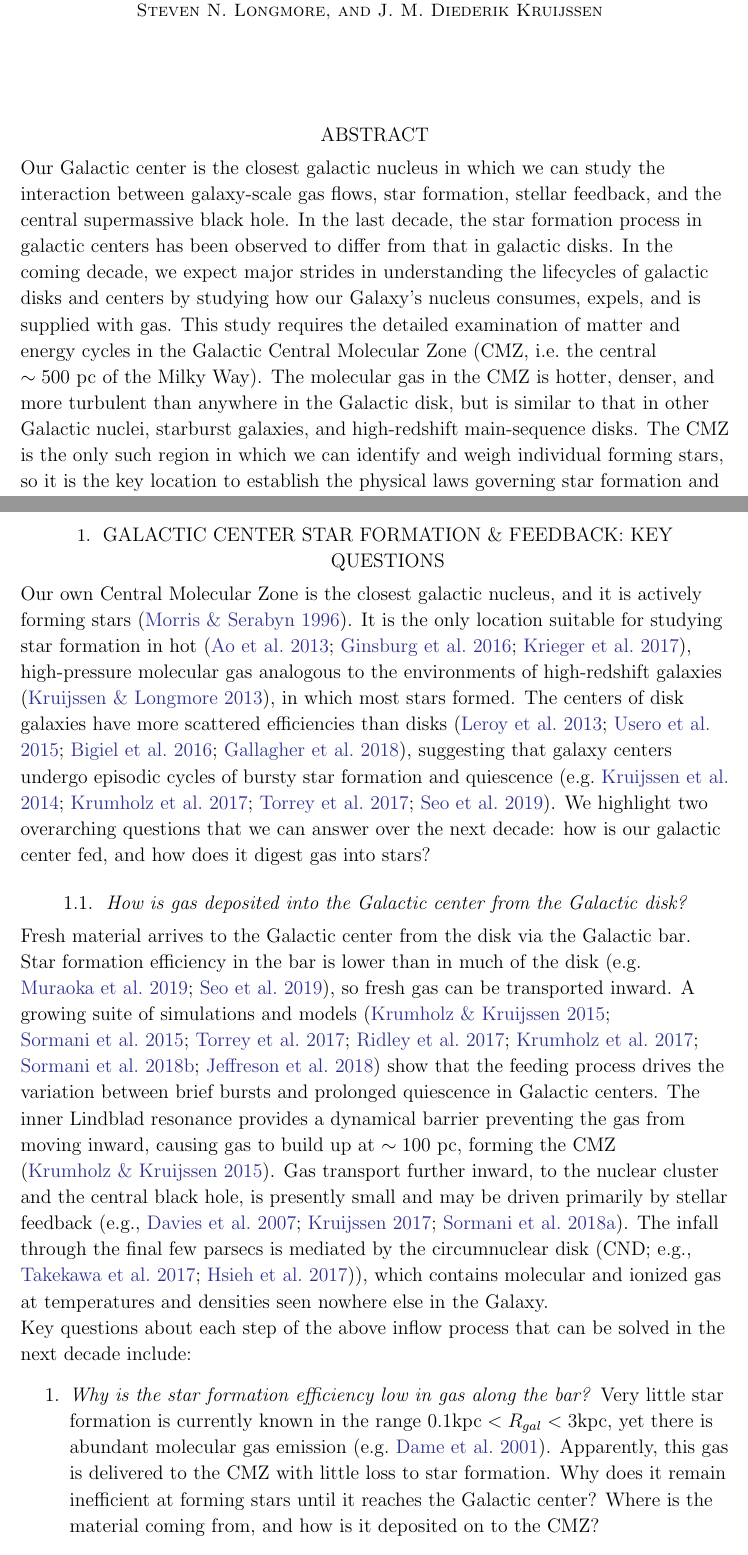
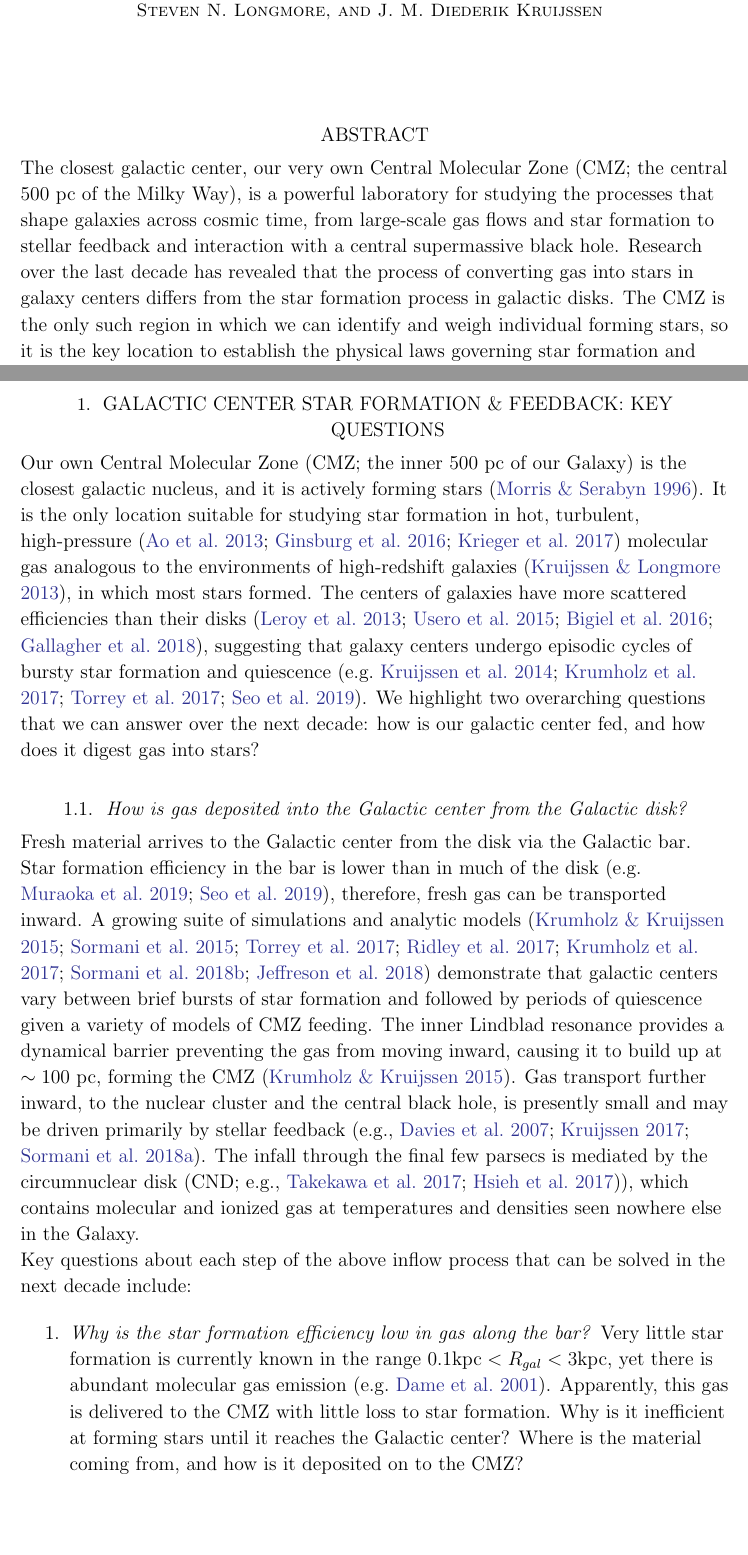
Before and after one commit to keflavich/CMZ-Decadal-2020-White-Paper, a LaTeX paper (main.tex): two parts of pages 1 and 2 of 7 before the commit and two parts of pages 1 and 2 of 8 after it, joined at a grey line, cut so that both start at the same text, the shorter picture padded with empty space. Compiled offline with LaTeX, dvips and Ghostscript.

Commit message:
Updates from Overleaf

```diff
--- a/main.tex
+++ b/main.tex
@@ -42,33 +42,15 @@ $\square$    Galaxy Evolution
 
 \section*{}
 
-%TEXT PLACEHOLDER
-%(TODO: figure out how to get page 1 to be separate without the "section" heading here)
 
 % \begin{figure}[htp]
 %     \includegraphics[width=\textwidth]{gc_fullres_6_small.jpg}
 % \end{figure}
 
-% first page should be:
-% A cover page should be included (beyond the 5-page limit) that should include
-% the title of the white paper, the thematic science area(s), and a list of
-% authors plus contact information for the lead author.
-
 
 
 \section*{Abstract}
-Our Galactic center is the closest galactic nucleus in which we can study the
-interaction between galaxy-scale gas flows, star formation, stellar feedback,
-and the central supermassive black hole. In the last decade, the star formation
-process in galactic centers has been observed to differ from that in
-galactic disks. In the coming decade, we expect major strides in understanding
-the lifecycles of galactic disks and centers by studying how our Galaxy's
-nucleus consumes, expels, and is supplied with gas. This study requires the detailed
-examination of matter and energy cycles in the Galactic Central Molecular Zone (CMZ,
-i.e.~the central $\sim500$~pc of the Milky Way). The molecular gas in the CMZ
-is hotter, denser, and more turbulent than anywhere in the Galactic disk, but
-is similar to that in other Galactic nuclei, starburst galaxies, and
-high-redshift main-sequence disks. The CMZ is the only such region in which we
+The closest galactic center, our very own Central Molecular Zone (CMZ; the central 500 pc of the Milky Way), is a powerful laboratory for studying the processes that shape galaxies across cosmic time, from large-scale gas flows and star formation to stellar feedback and interaction with a central supermassive black hole. Research over the last decade has revealed that the process of converting gas into stars in galaxy centers differs from the star formation process in galactic disks. The CMZ is the only such region in which we
 can identify and weigh individual forming stars, so it is the key location to
 establish the physical laws governing star formation and feedback under the
 conditions dominating star formation across cosmic history. Large-scale surveys
@@ -89,12 +71,12 @@ Telescope.
 %Star formation in the centers of large galaxies like the Milky Way is different from `normal' star formation. % I hate this sentence, will return to it.
 
 
-Our own Central Molecular Zone is the closest galactic nucleus, and it is
+Our own Central Molecular Zone (CMZ; the inner 500 pc of our Galaxy) is the closest galactic nucleus, and it is
 actively forming stars \citep{Morris1996a}. It is the only location suitable for studying star
-formation in hot \citep{Ao2013a, Ginsburg2016a, Krieger2017a}, high-pressure
+formation in hot, turbulent, high-pressure  \citep{Ao2013a, Ginsburg2016a, Krieger2017a}
 molecular gas analogous to the environments of high-redshift galaxies
-\citep{Kruijssen2013a}, in which most stars formed. The centers of disk
-galaxies have more scattered efficiencies than disks
+\citep{Kruijssen2013a}, in which most stars formed. The centers of
+galaxies have more scattered efficiencies than their disks
 \citep{Leroy2013a,Usero2015a,Bigiel2016a,Gallagher2018a}, suggesting that
 galaxy centers undergo episodic cycles of bursty star formation and quiescence
 \citep[e.g.][]{Kruijssen2014c,Krumholz2017a,Torrey2017c,Seo2019a}.
@@ -106,12 +88,12 @@ how is our galactic center fed, and how does it digest gas into stars?
 \subsection{How is gas deposited into the Galactic center from the Galactic disk?}
 Fresh material arrives to the Galactic center from the disk via the Galactic bar.
 Star formation efficiency in the bar is lower than in much of the disk
-\citep[e.g.][]{Muraoka2019a,Seo2019a}, so fresh gas can be transported inward.
-A growing suite of simulations and models
+\citep[e.g.][]{Muraoka2019a,Seo2019a}, therefore, fresh gas can be transported inward.
+A growing suite of simulations and analytic models
 \citep{Krumholz2015c,Sormani2015a,Torrey2017c,Ridley2017a,Krumholz2017a,Sormani2018a,Jeffreson2018b}
-show that the feeding process drives the variation between brief bursts and
-prolonged quiescence in Galactic centers.  The inner Lindblad resonance provides
-a dynamical barrier preventing the gas from moving inward, causing gas to build
+demonstrate that galactic centers vary between brief bursts of star formation and
+followed by periods of quiescence given a variety of models of CMZ feeding.  The inner Lindblad resonance provides
+a dynamical barrier preventing the gas from moving inward, causing it to build
 up at $\sim100$ pc, forming the CMZ \citep{Krumholz2015c}.  Gas transport further
 inward, to the nuclear cluster and the central black hole, is presently small
 and may be driven primarily by stellar feedback
@@ -128,7 +110,7 @@ the next decade include:
 Very little star formation is currently known in the range $0.1 \mathrm{kpc} <
 R_{gal} < 3 \mathrm{kpc}$, yet there is abundant molecular gas emission
 \citep[e.g.][]{Dame2001a}.  Apparently, this gas is delivered to the CMZ
-with little loss to star formation.  Why does it remain inefficient
+with little loss to star formation.  Why is it inefficient
 at forming stars until it reaches the Galactic center?  Where is the material
 coming from, and how is it deposited on to the CMZ?
 
```
Also changed, not shown: main.tex (5 more changed lines).
